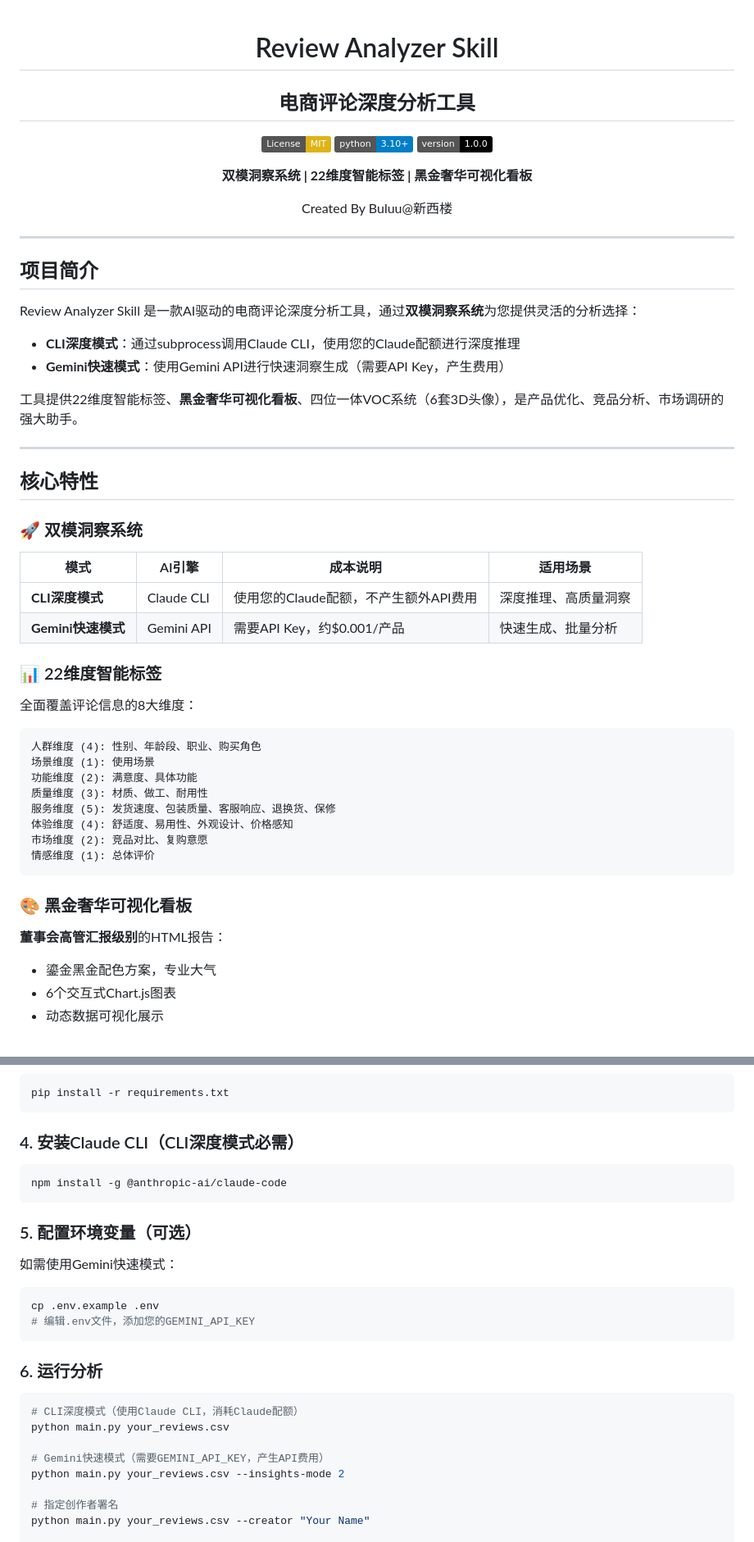
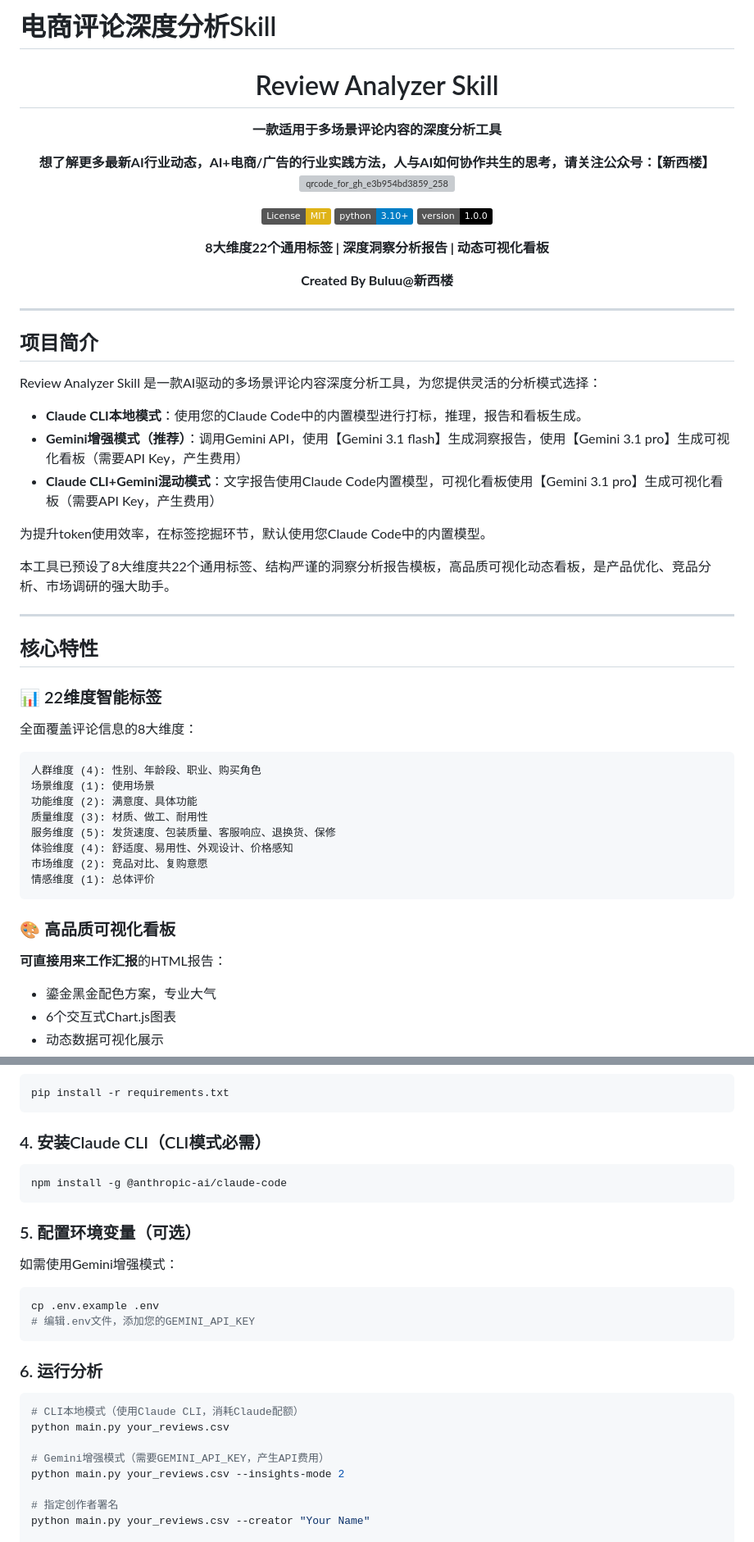
Before and after one commit to buluslan/review-analyzer-skill, a Markdown page: README.md, 2 parts joined by grey strips. Shown at 82% size. Rendered like a GitHub page; badges without logos; grey boxes are pictures that could not be loaded.

````diff
--- a/README.md
+++ b/README.md
@@ -1,15 +1,21 @@
+# 电商评论深度分析Skill
+
 <div align="center">
 
 # Review Analyzer Skill
-## 电商评论深度分析工具
+
+**一款适用于多场景评论内容的深度分析工具**
+
+**想了解更多最新AI行业动态，AI+电商/广告的行业实践方法，人与AI如何协作共生的思考，请关注公众号：【新西楼】**
+![qrcode_for_gh_e3b954bd3859_258](https://github.com/user-attachments/assets/d8f068d9-c4f8-46c7-914c-fbcab5d52f2a)
 
 [![License: MIT](https://img.shields.io/badge/License-MIT-yellow.svg)](LICENSE)
 [![Python 3.10+](https://img.shields.io/badge/python-3.10+-blue.svg)](https://www.python.org/downloads/)
 [![Version](https://img.shields.io/badge/version-1.0.0-black.svg)](https://github.com/buluslan/review-analyzer-skill)
 
-**双模洞察系统 | 22维度智能标签 | 黑金奢华可视化看板**
+**8大维度22个通用标签 | 深度洞察分析报告 | 动态可视化看板**
 
-Created By Buluu@新西楼
+**Created By Buluu@新西楼**
 
 </div>
 
@@ -17,23 +23,19 @@ Created By Buluu@新西楼
 
 ## 项目简介
 
-Review Analyzer Skill 是一款AI驱动的电商评论深度分析工具，通过**双模洞察系统**为您提供灵活的分析选择：
+Review Analyzer Skill 是一款AI驱动的多场景评论内容深度分析工具，为您提供灵活的分析模式选择：
 
-- **CLI深度模式**：通过subprocess调用Claude CLI，使用您的Claude配额进行深度推理
-- **Gemini快速模式**：使用Gemini API进行快速洞察生成（需要API Key，产生费用）
+- **Claude CLI本地模式**：使用您的Claude Code中的内置模型进行打标，推理，报告和看板生成。
+- **Gemini增强模式（推荐）**：调用Gemini API，使用【Gemini 3.1 flash】生成洞察报告，使用【Gemini 3.1 pro】生成可视化看板（需要API Key，产生费用）
+- **Claude CLI+Gemini混动模式**：文字报告使用Claude Code内置模型，可视化看板使用【Gemini 3.1 pro】生成可视化看板（需要API Key，产生费用）
 
-工具提供22维度智能标签、**黑金奢华可视化看板**、四位一体VOC系统（6套3D头像），是产品优化、竞品分析、市场调研的强大助手。
+为提升token使用效率，在标签挖掘环节，默认使用您Claude Code中的内置模型。
+
+本工具已预设了8大维度共22个通用标签、结构严谨的洞察分析报告模板，高品质可视化动态看板，是产品优化、竞品分析、市场调研的强大助手。
 
 ---
 
 ## 核心特性
-
-### 🚀 双模洞察系统
-
-| 模式 | AI引擎 | 成本说明 | 适用场景 |
-|------|--------|----------|----------|
-| **CLI深度模式** | Claude CLI | 使用您的Claude配额，不产生额外API费用 | 深度推理、高质量洞察 |
-| **Gemini快速模式** | Gemini API | 需要API Key，约$0.001/产品 | 快速生成、批量分析 |
 
 ### 📊 22维度智能标签
 
@@ -50,9 +52,9 @@ Review Analyzer Skill 是一款AI驱动的电商评论深度分析工具，通
 情感维度 (1): 总体评价
 ```
 
-### 🎨 黑金奢华可视化看板
+### 🎨 高品质可视化看板
 
-**董事会高管汇报级别**的HTML报告：
+**可直接用来工作汇报**的HTML报告：
 
 - 鎏金黑金配色方案，专业大气
 - 6个交互式Chart.js图表
@@ -118,7 +120,7 @@ python scripts/check_environment.py
 pip install -r requirements.txt
 ```
 
-### 4. 安装Claude CLI（CLI深度模式必需）
+### 4. 安装Claude CLI（CLI模式必需）
 
 ```bash
 npm install -g @anthropic-ai/claude-code
@@ -126,7 +128,7 @@ npm install -g @anthropic-ai/claude-code
 
 ### 5. 配置环境变量（可选）
 
-如需使用Gemini快速模式：
+如需使用Gemini增强模式：
 
 ```bash
 cp .env.example .env
@@ -136,10 +138,10 @@ cp .env.example .env
 ### 6. 运行分析
 
 ```bash
-# CLI深度模式（使用Claude CLI，消耗Claude配额）
+# CLI本地模式（使用Claude CLI，消耗Claude配额）
 python main.py your_reviews.csv
 
-# Gemini快速模式（需要GEMINI_API_KEY，产生API费用）
+# Gemini增强模式（需要GEMINI_API_KEY，产生API费用）
 python main.py your_reviews.csv --insights-mode 2
 
 # 指定创作者署名
````
Also changed, not shown: other parts of README.md (+14 -13 lines).
